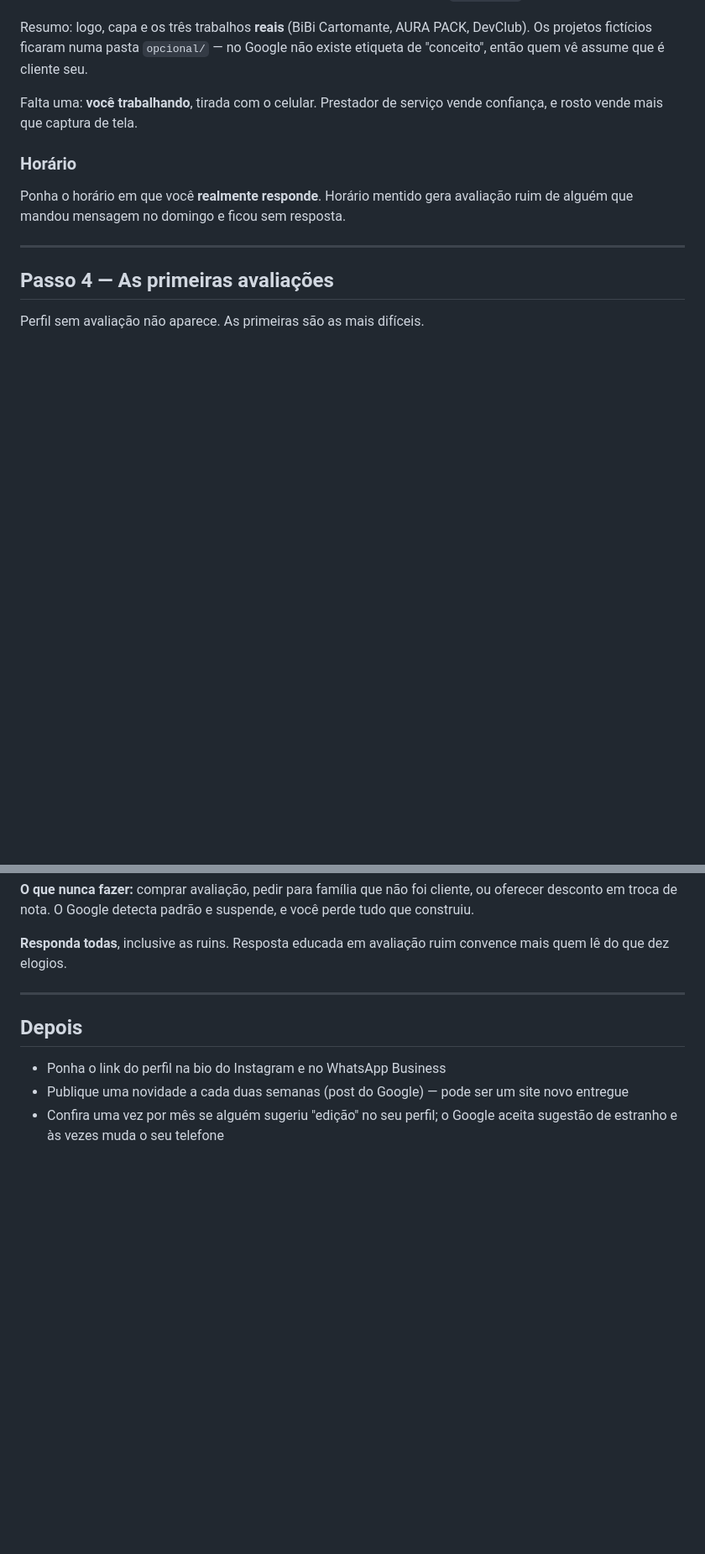
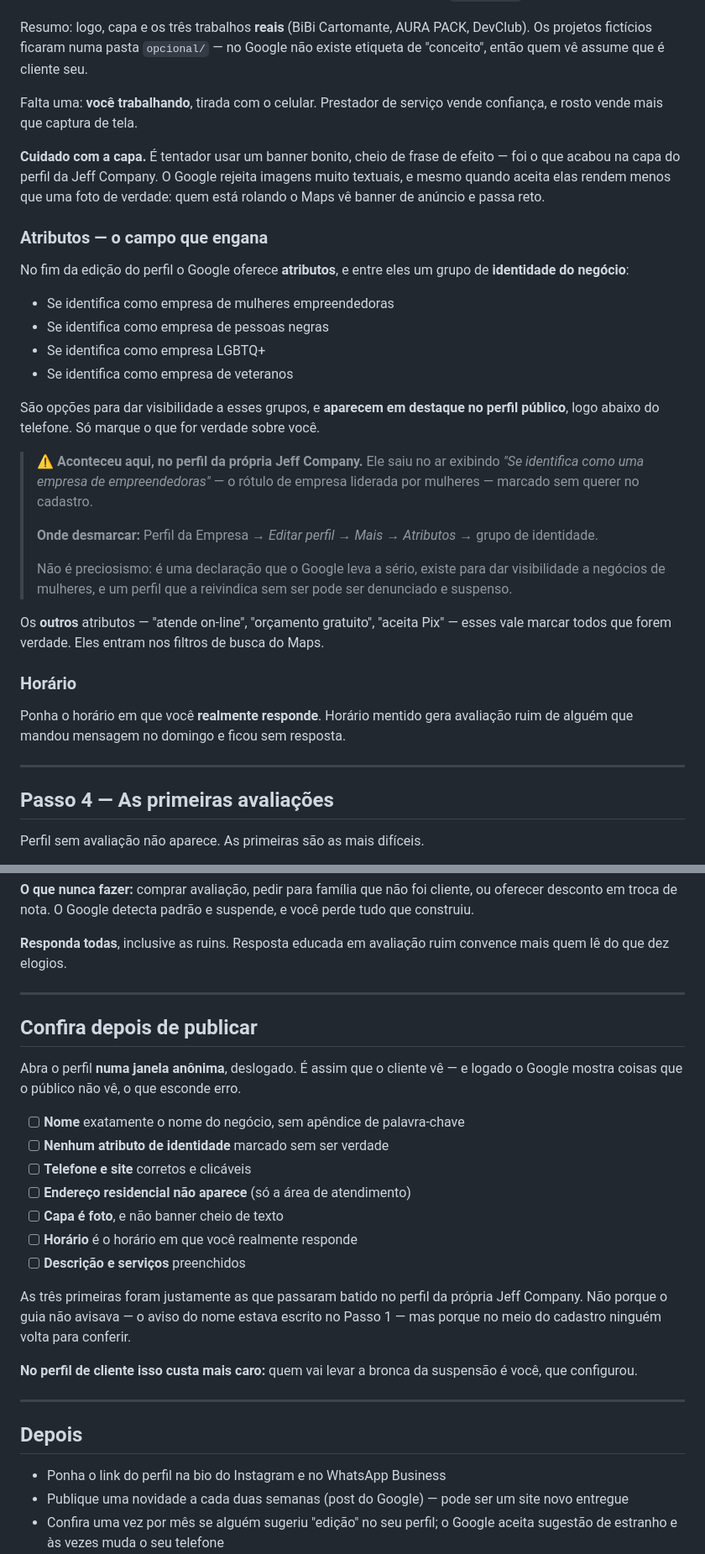
Before and after one commit to NaBala15/jeff-company, a Markdown page: GOOGLE-MEU-NEGOCIO.md, 2 parts joined by grey strips. Shown at 84% size. Rendered like a GitHub page; blank space fills up the shorter version.

Commit message:
Poe no guia do Google as tres armadilhas que apareceram na pratica
O perfil da Jeff Company foi criado e saiu com tres coisas que o guia nao
pegava:

1. atributo "Se identifica como uma empresa de empreendedoras" marcado sem
   querer -- o rotulo de empresa liderada por mulheres, em destaque no perfil
   publico. Ganhou secao propria no Passo 3, com o caminho para desmarcar;
2. nome com apendice, "Jeff Company - Presenca Digital". O guia JA avisava
   sobre keyword stuffing e ainda assim aconteceu, entao o aviso ganhou o
   caso real e o criterio de quando o complemento pode ficar;
3. capa com banner cheio de texto em vez de foto.

Mais uma checklist de conferencia depois de publicar, para abrir em janela
anonima -- logado o Google mostra coisa que o publico nao ve, e o erro se
esconde.

Isto nao e so para o perfil dele: ele vende configuracao de Google Meu
Negocio, e no perfil de um cliente a suspensao sobra para quem configurou.

Co-Authored-By: Claude Opus 5 <noreply@anthropic.com>

```diff
--- a/GOOGLE-MEU-NEGOCIO.md
+++ b/GOOGLE-MEU-NEGOCIO.md
@@ -170,6 +183,40 @@ não existe etiqueta de "conceito", então quem vê assume que é cliente seu.
 Falta uma: **você trabalhando**, tirada com o celular. Prestador de serviço
 vende confiança, e rosto vende mais que captura de tela.
 
+**Cuidado com a capa.** É tentador usar um banner bonito, cheio de frase de
+efeito — foi o que acabou na capa do perfil da Jeff Company. O Google rejeita
+imagens muito textuais, e mesmo quando aceita elas rendem menos que uma foto
+de verdade: quem está rolando o Maps vê banner de anúncio e passa reto.
+
+### Atributos — o campo que engana
+
+No fim da edição do perfil o Google oferece **atributos**, e entre eles um
+grupo de **identidade do negócio**:
+
+- Se identifica como empresa de mulheres empreendedoras
+- Se identifica como empresa de pessoas negras
+- Se identifica como empresa LGBTQ+
+- Se identifica como empresa de veteranos
+
+São opções para dar visibilidade a esses grupos, e **aparecem em destaque no
+perfil público**, logo abaixo do telefone. Só marque o que for verdade sobre
+você.
+
+> ⚠️ **Aconteceu aqui, no perfil da própria Jeff Company.** Ele saiu no ar
+> exibindo *"Se identifica como uma empresa de empreendedoras"* — o rótulo de
+> empresa liderada por mulheres — marcado sem querer no cadastro.
+>
+> **Onde desmarcar:** Perfil da Empresa → *Editar perfil* → *Mais* →
+> *Atributos* → grupo de identidade.
+>
+> Não é preciosismo: é uma declaração que o Google leva a sério, existe para
+> dar visibilidade a negócios de mulheres, e um perfil que a reivindica sem
+> ser pode ser denunciado e suspenso.
+
+Os **outros** atributos — "atende on-line", "orçamento gratuito", "aceita
+Pix" — esses vale marcar todos que forem verdade. Eles entram nos filtros de
+busca do Maps.
+
 ### Horário
 
 Ponha o horário em que você **realmente responde**. Horário mentido gera
@@ -194,6 +241,28 @@ suspende, e você perde tudo que construiu.
 
 **Responda todas**, inclusive as ruins. Resposta educada em avaliação ruim
 convence mais quem lê do que dez elogios.
+
+---
+
+## Confira depois de publicar
+
+Abra o perfil **numa janela anônima**, deslogado. É assim que o cliente vê —
+e logado o Google mostra coisas que o público não vê, o que esconde erro.
+
+- [ ] **Nome** exatamente o nome do negócio, sem apêndice de palavra-chave
+- [ ] **Nenhum atributo de identidade** marcado sem ser verdade
+- [ ] **Telefone e site** corretos e clicáveis
+- [ ] **Endereço residencial não aparece** (só a área de atendimento)
+- [ ] **Capa é foto**, e não banner cheio de texto
+- [ ] **Horário** é o horário em que você realmente responde
+- [ ] **Descrição e serviços** preenchidos
+
+As três primeiras foram justamente as que passaram batido no perfil da própria
+Jeff Company. Não porque o guia não avisava — o aviso do nome estava escrito
+no Passo 1 — mas porque no meio do cadastro ninguém volta para conferir.
+
+**No perfil de cliente isso custa mais caro:** quem vai levar a bronca da
+suspensão é você, que configurou.
 
 ---
 
```
Also changed, not shown: other parts of GOOGLE-MEU-NEGOCIO.md (+13 -0 lines).
